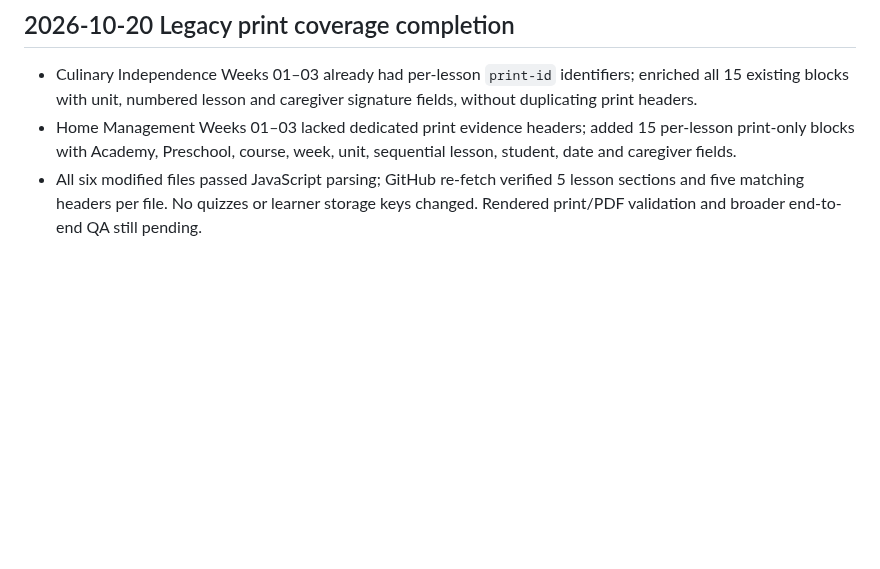
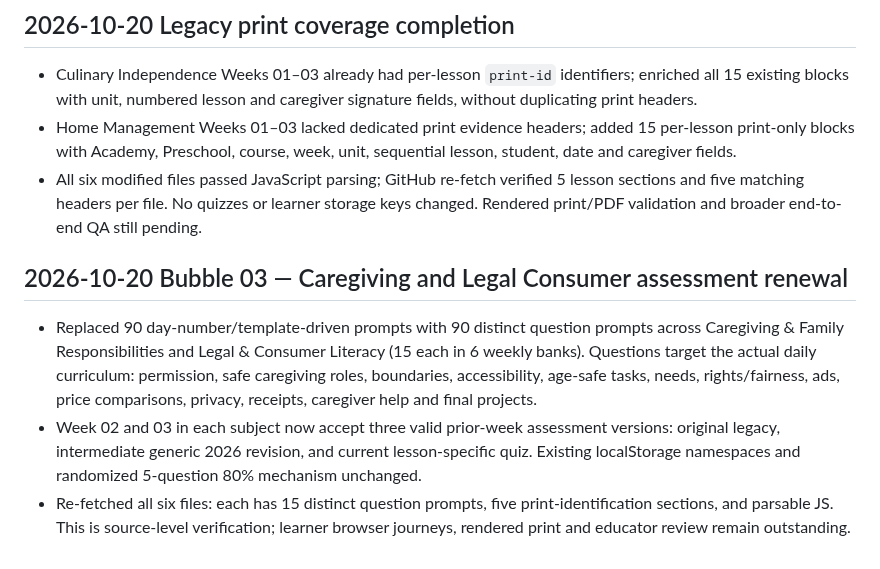
Before and after one commit to vervenveda/Khaemenes_Academy_Life_Skills.github.io, a Markdown page: PRESCHOOL_COMPLETION_TRACKER.md, the part around the change. Drawn GitHub-style; blank space fills up the shorter version.

Commit message:
Document ninety revised Preschool Caregiving and Legal assessment items

```diff
--- a/PRESCHOOL_COMPLETION_TRACKER.md
+++ b/PRESCHOOL_COMPLETION_TRACKER.md
@@ -218,3 +218,8 @@ Structural coverage recorded as 240/240 lesson sections, **not** 240 independent
 - Culinary Independence Weeks 01–03 already had per-lesson `print-id` identifiers; enriched all 15 existing blocks with unit, numbered lesson and caregiver signature fields, without duplicating print headers.
 - Home Management Weeks 01–03 lacked dedicated print evidence headers; added 15 per-lesson print-only blocks with Academy, Preschool, course, week, unit, sequential lesson, student, date and caregiver fields.
 - All six modified files passed JavaScript parsing; GitHub re-fetch verified 5 lesson sections and five matching headers per file. No quizzes or learner storage keys changed. Rendered print/PDF validation and broader end-to-end QA still pending.
+
+## 2026-10-20 Bubble 03 — Caregiving and Legal Consumer assessment renewal
+- Replaced 90 day-number/template-driven prompts with 90 distinct question prompts across Caregiving & Family Responsibilities and Legal & Consumer Literacy (15 each in 6 weekly banks). Questions target the actual daily curriculum: permission, safe caregiving roles, boundaries, accessibility, age-safe tasks, needs, rights/fairness, ads, price comparisons, privacy, receipts, caregiver help and final projects.
+- Week 02 and 03 in each subject now accept three valid prior-week assessment versions: original legacy, intermediate generic 2026 revision, and current lesson-specific quiz. Existing localStorage namespaces and randomized 5-question 80% mechanism unchanged.
+- Re-fetched all six files: each has 15 distinct question prompts, five print-identification sections, and parsable JS. This is source-level verification; learner browser journeys, rendered print and educator review remain outstanding.
```
